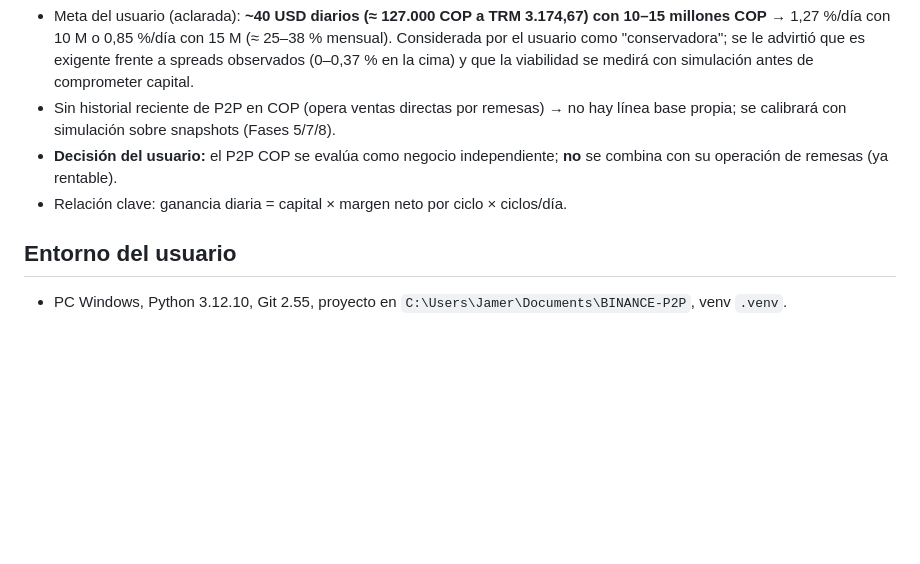
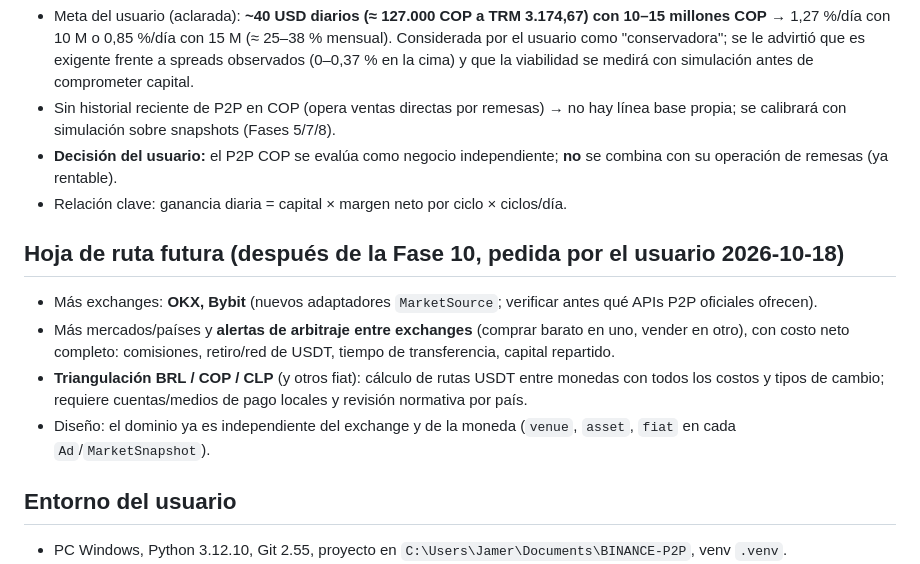
Before and after one commit to jmservicespa-debug/BINANCE-P2P, a Markdown page: PROJECT_STATE.md, the part around the change. GitHub-like rendering; blank space fills up the shorter version.

Commit message:
Hoja de ruta: OKX/Bybit, arbitraje entre exchanges y triangulación BRL/COP/CLP
Co-Authored-By: Claude Opus 5.5 <noreply@anthropic.com>
Claude-Session: https://claude.ai/code/session_01RMbPkgn1UWmsphcd4r7zRi

```diff
--- a/PROJECT_STATE.md
+++ b/PROJECT_STATE.md
@@ -39,6 +39,12 @@ Rama de desarrollo: `claude/binance-p2p-trading-agent-madi2s`.
 - Sin historial reciente de P2P en COP (opera ventas directas por remesas) → no hay línea base propia; se calibrará con simulación sobre snapshots (Fases 5/7/8).
 - **Decisión del usuario:** el P2P COP se evalúa como negocio independiente; **no** se combina con su operación de remesas (ya rentable).
 - Relación clave: ganancia diaria = capital × margen neto por ciclo × ciclos/día.
+
+## Hoja de ruta futura (después de la Fase 10, pedida por el usuario 2026-10-18)
+- Más exchanges: **OKX, Bybit** (nuevos adaptadores `MarketSource`; verificar antes qué APIs P2P oficiales ofrecen).
+- Más mercados/países y **alertas de arbitraje entre exchanges** (comprar barato en uno, vender en otro), con costo neto completo: comisiones, retiro/red de USDT, tiempo de transferencia, capital repartido.
+- **Triangulación BRL / COP / CLP** (y otros fiat): cálculo de rutas USDT entre monedas con todos los costos y tipos de cambio; requiere cuentas/medios de pago locales y revisión normativa por país.
+- Diseño: el dominio ya es independiente del exchange y de la moneda (`venue`, `asset`, `fiat` en cada `Ad`/`MarketSnapshot`).
 
 ## Entorno del usuario
 - PC Windows, Python 3.12.10, Git 2.55, proyecto en `C:\Users\Jamer\Documents\BINANCE-P2P`, venv `.venv`.
```
